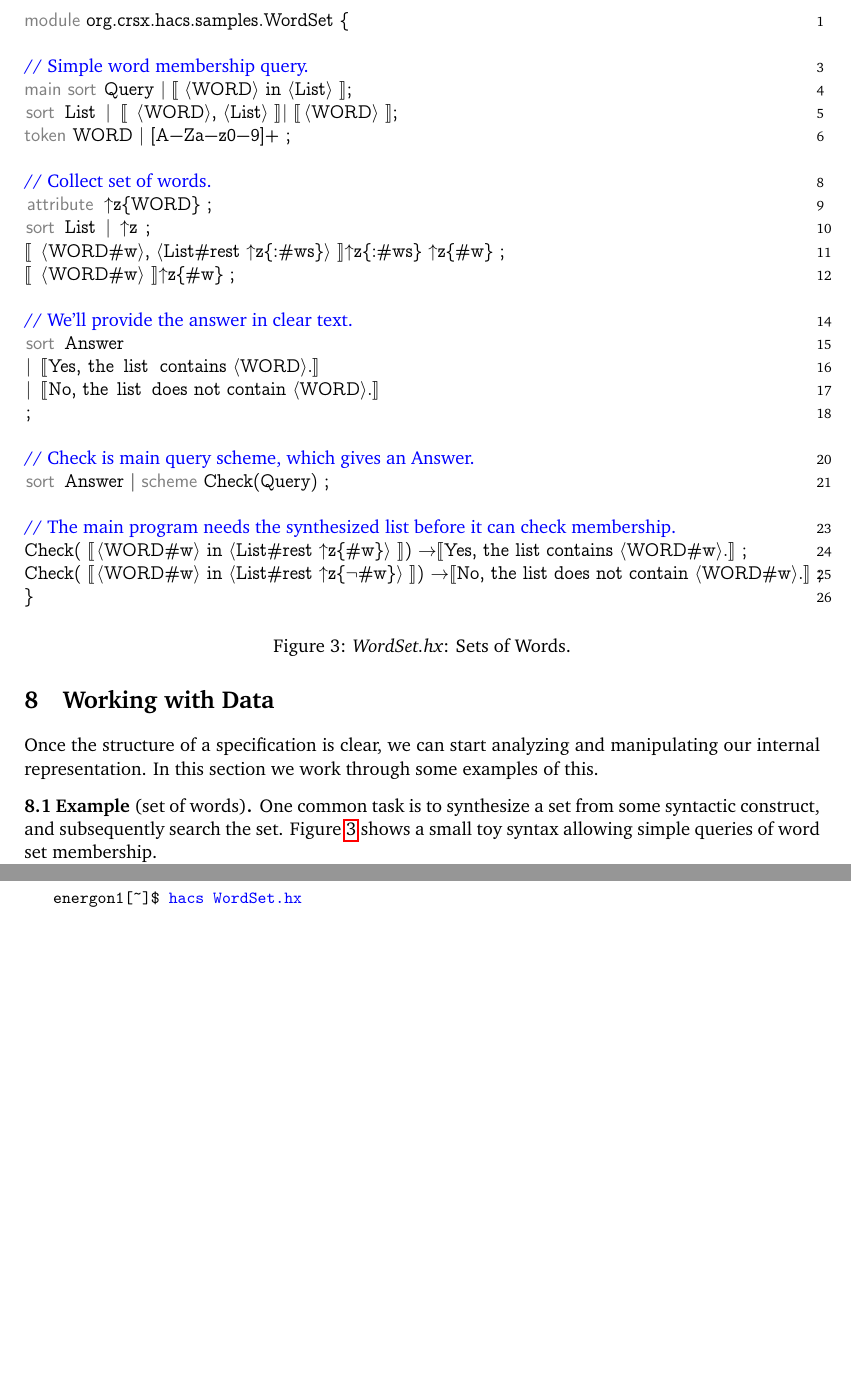
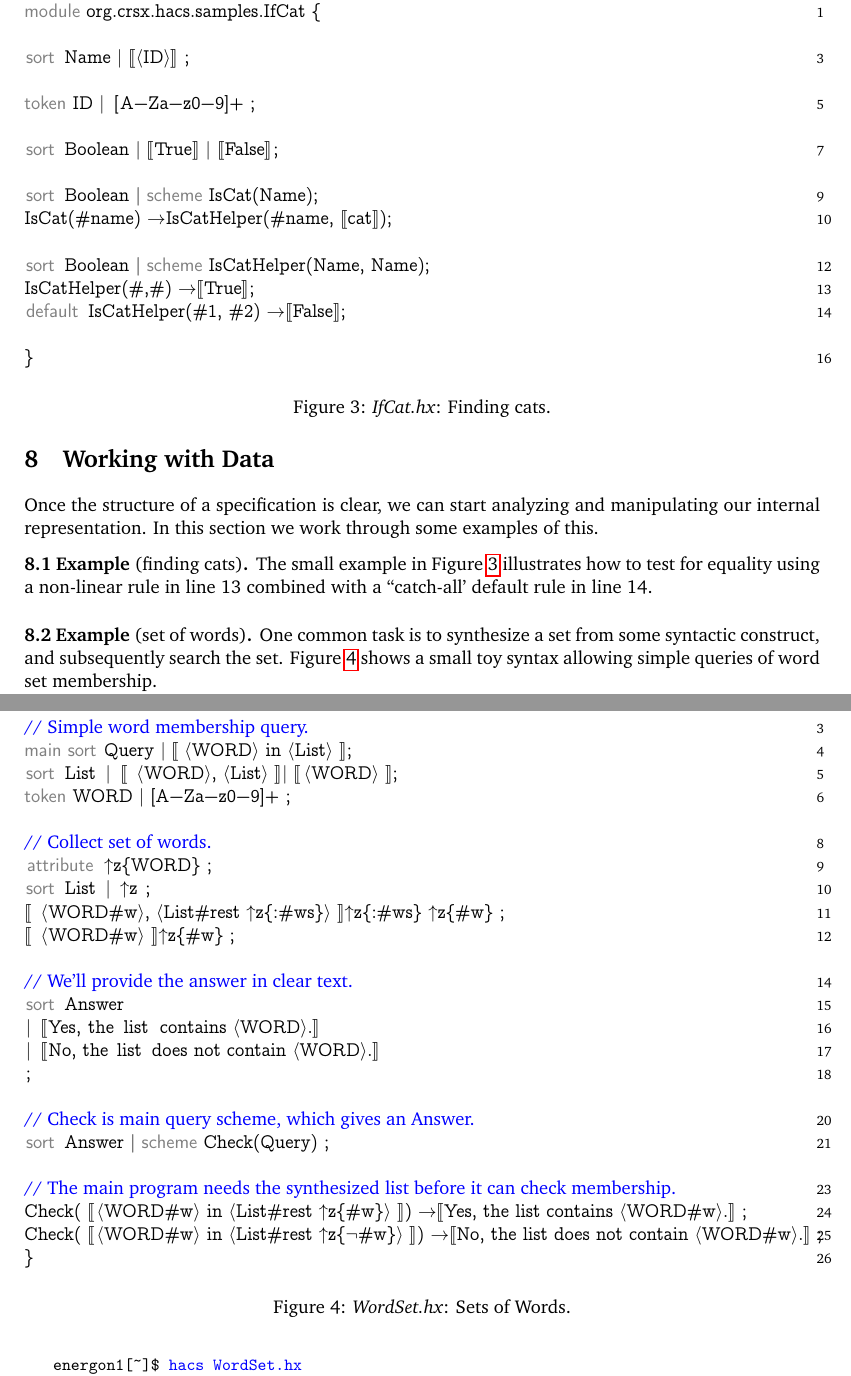
Before and after one commit to crsx/hacs, a LaTeX paper (doc/hacs.tex): two parts of pages 15 and 16 of 25, joined at a grey line, cut at the place of the change, the shorter picture padded with empty space. Compiled offline with pdfLaTeX.

Commit message:
Started 0.9.6...

```diff
--- a/doc/hacs.tex
+++ b/doc/hacs.tex
@@ -950,6 +950,34 @@ representation.  In this section we work through some examples of this.
 
 \begin{figure}[t]
 \begin{hacs}[numbers=right,texcl]
+module org.crsx.hacs.samples.IfCat {
+
+sort Name | ⟦⟨ID⟩⟧ ;
+
+token ID | [A-Za-z0-9]+ ;
+
+sort Boolean | ⟦True⟧ | ⟦False⟧;
+
+sort Boolean | scheme IsCat(Name);
+IsCat(#name) → IsCatHelper(#name, ⟦cat⟧);
+
+sort Boolean | scheme IsCatHelper(Name, Name);
+IsCatHelper(#,#) → ⟦True⟧;
+default IsCatHelper(#1, #2) → ⟦False⟧;
+
+}
+\end{hacs}
+\caption{\emph{IfCat.hx}: Finding cats.}
+\label{fig:cats}
+\end{figure}
+
+\begin{example}[finding cats]
+  The small example in Figure~\ref{fig:cats} illustrates how to test for equality using a
+  non-linear rule in line 13 combined with a ``catch-all' default rule in line 14.
+\end{example}
+
+\begin{figure}[t]
+\begin{hacs}[numbers=right,texcl]
 module org.crsx.hacs.samples.WordSet {
 
 // Simple word membership query.
```
Also changed, not shown: src/Makefile, 4 other files.
